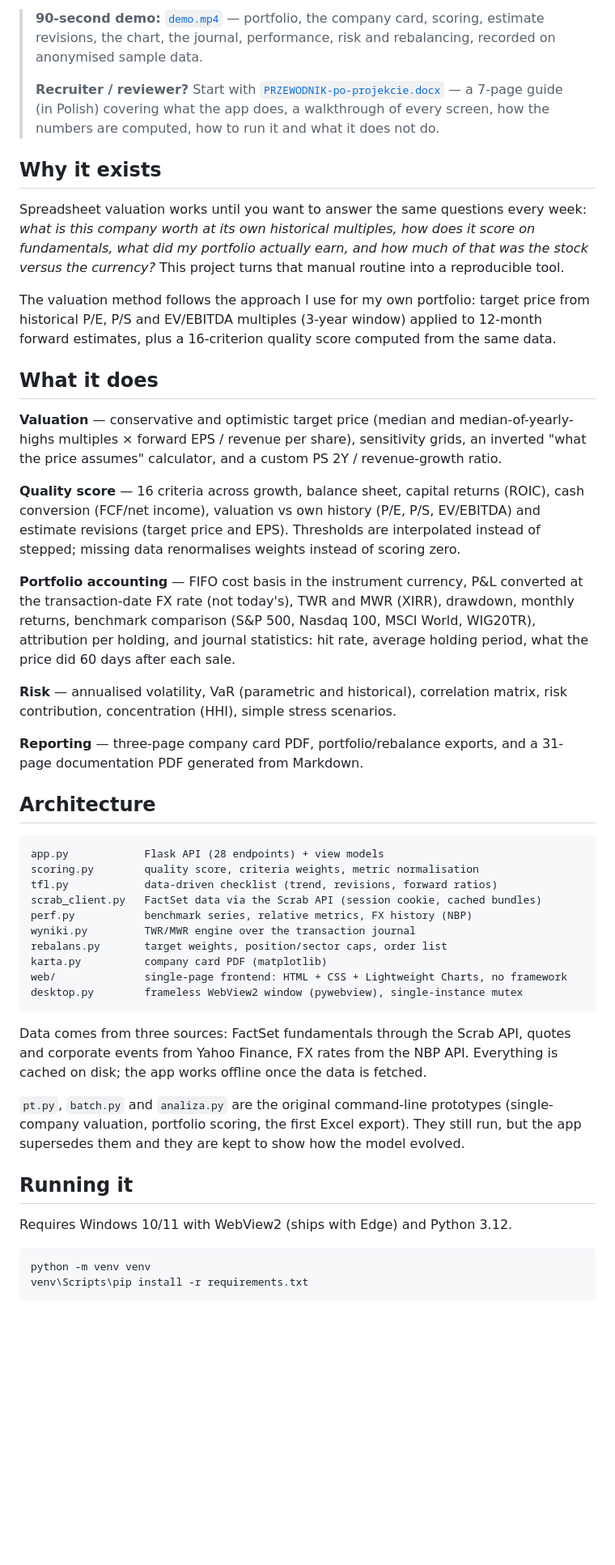
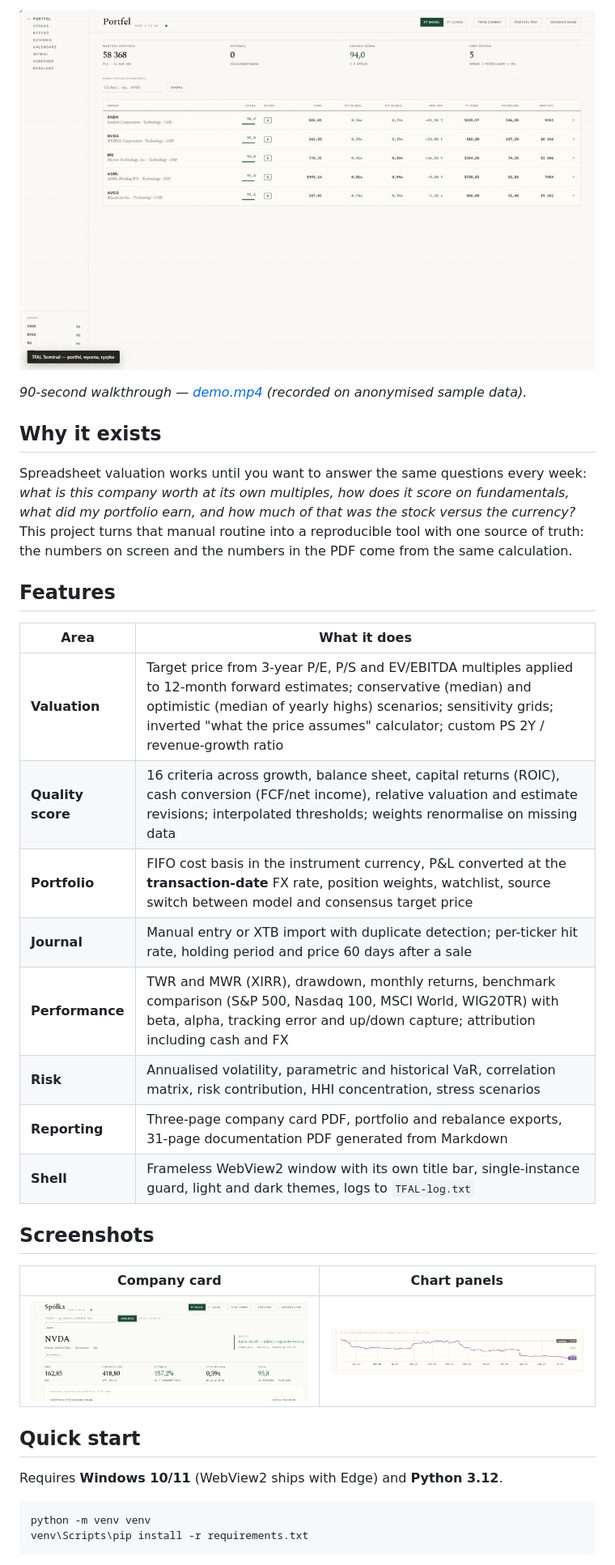
Before and after one commit to kicporr/tfal-terminal, a Markdown page: README.md, the part around one of its changes. Shown at 81% size. Rendered like a GitHub page; pictures changed too: screenshots/demo.gif (added); blank space fills up the shorter version.

Commit message:
Prepare repository for publication: README, CI, changelog, third-party notices, demo GIF

````diff
--- a/README.md
+++ b/README.md
@@ -7,70 +11,38 @@ accounting and reporting — running as a desktop app on your own machine and da
 
-> **90-second demo:** [`demo.mp4`](demo.mp4) — portfolio, the company card, scoring, estimate revisions,
-> the chart, the journal, performance, risk and rebalancing, recorded on anonymised sample data.
->
-> **Recruiter / reviewer?** Start with [`PRZEWODNIK-po-projekcie.docx`](PRZEWODNIK-po-projekcie.docx) —
-> a 7-page guide (in Polish) covering what the app does, a walkthrough of every screen, how the
-> numbers are computed, how to run it and what it does not do.
+![Demo](screenshots/demo.gif)
+
+*90-second walkthrough — [demo.mp4](demo.mp4) (recorded on anonymised sample data).*
 
 ## Why it exists
 
 Spreadsheet valuation works until you want to answer the same questions every week: *what is this
-company worth at its own historical multiples, how does it score on fundamentals, what did my
-portfolio actually earn, and how much of that was the stock versus the currency?* This project
-turns that manual routine into a reproducible tool.
+company worth at its own multiples, how does it score on fundamentals, what did my portfolio earn,
+and how much of that was the stock versus the currency?* This project turns that manual routine into
+a reproducible tool with one source of truth: the numbers on screen and the numbers in the PDF come
+from the same calculation.
 
-The valuation method follows the approach I use for my own portfolio: target price from historical
-P/E, P/S and EV/EBITDA multiples (3-year window) applied to 12-month forward estimates, plus a
-16-criterion quality score computed from the same data.
+## Features
 
-## What it does
+| Area | What it does |
+|---|---|
+| **Valuation** | Target price from 3-year P/E, P/S and EV/EBITDA multiples applied to 12-month forward estimates; conservative (median) and optimistic (median of yearly highs) scenarios; sensitivity grids; inverted "what the price assumes" calculator; custom PS 2Y / revenue-growth ratio |
+| **Quality score** | 16 criteria across growth, balance sheet, capital returns (ROIC), cash conversion (FCF/net income), relative valuation and estimate revisions; interpolated thresholds; weights renormalise on missing data |
+| **Portfolio** | FIFO cost basis in the instrument currency, P&L converted at the **transaction-date** FX rate, position weights, watchlist, source switch between model and consensus target price |
+| **Journal** | Manual entry or XTB import with duplicate detection; per-ticker hit rate, holding period and price 60 days after a sale |
+| **Performance** | TWR and MWR (XIRR), drawdown, monthly returns, benchmark comparison (S&P 500, Nasdaq 100, MSCI World, WIG20TR) with beta, alpha, tracking error and up/down capture; attribution including cash and FX |
+| **Risk** | Annualised volatility, parametric and historical VaR, correlation matrix, risk contribution, HHI concentration, stress scenarios |
+| **Reporting** | Three-page company card PDF, portfolio and rebalance exports, 31-page documentation PDF generated from Markdown |
+| **Shell** | Frameless WebView2 window with its own title bar, single-instance guard, light and dark themes, logs to `TFAL-log.txt` |
 
-**Valuation** — conservative and optimistic target price (median and median-of-yearly-highs
-multiples × forward EPS / revenue per share), sensitivity grids, an inverted "what the price
-assumes" calculator, and a custom PS 2Y / revenue-growth ratio.
+## Screenshots
 
-**Quality score** — 16 criteria across growth, balance sheet, capital returns (ROIC), cash
-conversion (FCF/net income), valuation vs own history (P/E, P/S, EV/EBITDA) and estimate
-revisions (target price and EPS). Thresholds are interpolated instead of stepped; missing data
-renormalises weights instead of scoring zero.
+| Company card | Chart panels |
+|---|---|
+| ![Company card](screenshots/card-header.png) | ![Chart panels](screenshots/chart-panels.png) |
 
-**Portfolio accounting** — FIFO cost basis in the instrument currency, P&L converted at the
-transaction-date FX rate (not today's), TWR and MWR (XIRR), drawdown, monthly returns, benchmark
-comparison (S&P 500, Nasdaq 100, MSCI World, WIG20TR), attribution per holding, and journal
-statistics: hit rate, average holding period, what the price did 60 days after each sale.
+## Quick start
 
-**Risk** — annualised volatility, VaR (parametric and historical), correlation matrix, risk
-contribution, concentration (HHI), simple stress scenarios.
-
-**Reporting** — three-page company card PDF, portfolio/rebalance exports, and a 31-page
-documentation PDF generated from Markdown.
-
-## Architecture
-
-```
-app.py            Flask API (28 endpoints) + view models
-scoring.py        quality score, criteria weights, metric normalisation
-tfl.py            data-driven checklist (trend, revisions, forward ratios)
-scrab_client.py   FactSet data via the Scrab API (session cookie, cached bundles)
-perf.py           benchmark series, relative metrics, FX history (NBP)
-wyniki.py         TWR/MWR engine over the transaction journal
-rebalans.py       target weights, position/sector caps, order list
-karta.py          company card PDF (matplotlib)
-web/              single-page frontend: HTML + CSS + Lightweight Charts, no framework
-desktop.py        frameless WebView2 window (pywebview), single-instance mutex
-```
-
-Data comes from three sources: FactSet fundamentals through the Scrab API, quotes and corporate
-events from Yahoo Finance, FX rates from the NBP API. Everything is cached on disk; the app works
-offline once the data is fetched.
-
-`pt.py`, `batch.py` and `analiza.py` are the original command-line prototypes (single-company
-valuation, portfolio scoring, the first Excel export). They still run, but the app supersedes them
-and they are kept to show how the model evolved.
-
-## Running it
-
-Requires Windows 10/11 with WebView2 (ships with Edge) and Python 3.12.
+Requires **Windows 10/11** (WebView2 ships with Edge) and **Python 3.12**.
 
 ```bash
 python -m venv venv
````
Also changed, not shown: other parts of README.md (+57 -25 lines), CHANGELOG.md (added, +36 -0 lines), CONTRIBUTING.md (added, +23 -0 lines), THIRD-PARTY.md (added, +32 -0 lines), docs/README.md (added, +14 -0 lines), assets/social-preview.png (added), assets/social-shot.png (added), 6 other files.
